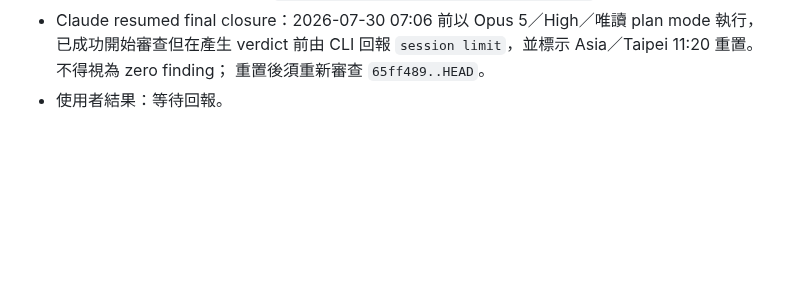
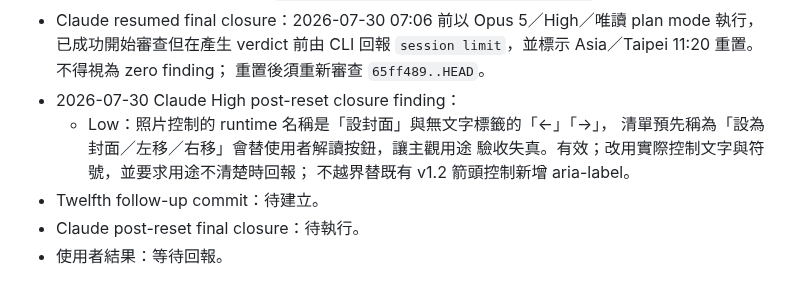
Before and after one commit to ericzhan0819/ERPV2, a Markdown page: docs/v1.6-progress.md, the part around the change. GitHub-like rendering; blank space fills up the shorter version.

```diff
--- a/docs/v1.6-progress.md
+++ b/docs/v1.6-progress.md
@@ -977,4 +977,11 @@ git diff --check
   plan mode 執行，已成功開始審查但在產生 verdict 前由 CLI 回報
   `session limit`，並標示 Asia／Taipei 11:20 重置。不得視為 zero finding；
   重置後須重新審查 `65ff489..HEAD`。
+- 2026-07-30 Claude High post-reset closure finding：
+  - Low：照片控制的 runtime 名稱是「設封面」與無文字標籤的「←」「→」，
+    清單預先稱為「設為封面／左移／右移」會替使用者解讀按鈕，讓主觀用途
+    驗收失真。有效；改用實際控制文字與符號，並要求用途不清楚時回報；
+    不越界替既有 v1.2 箭頭控制新增 aria-label。
+- Twelfth follow-up commit：待建立。
+- Claude post-reset final closure：待執行。
 - 使用者結果：等待回報。
```
Also changed, not shown: docs/v1.6-manual-smoke-checklist.md (+3 -2 lines).
